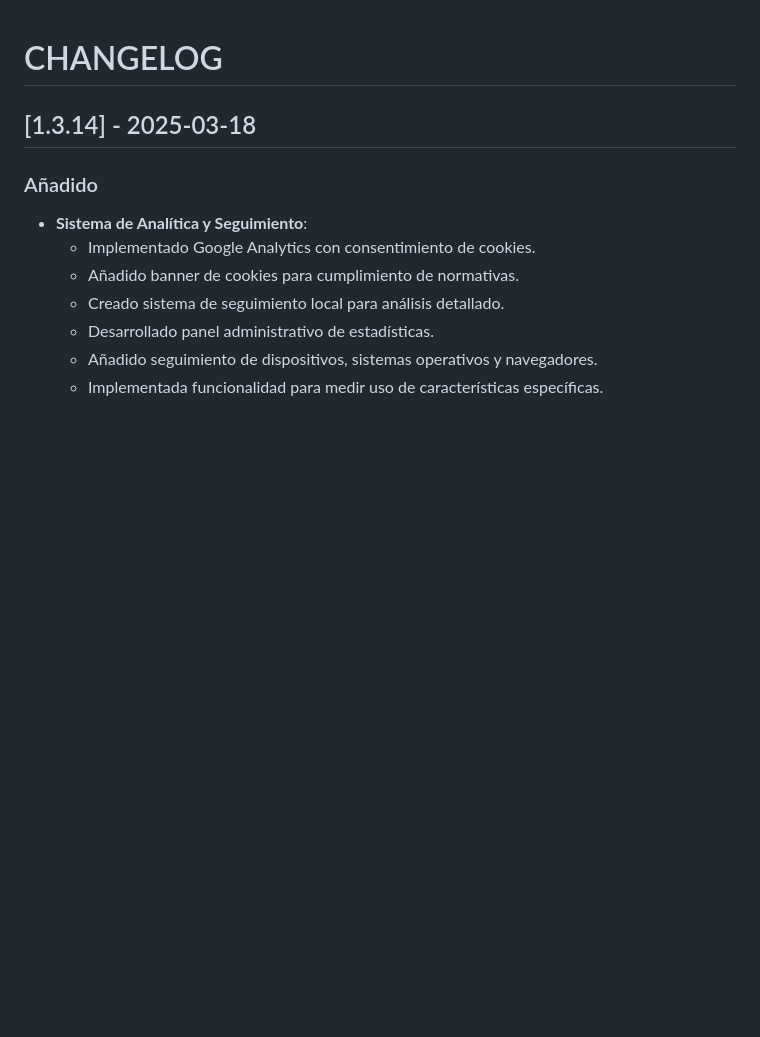
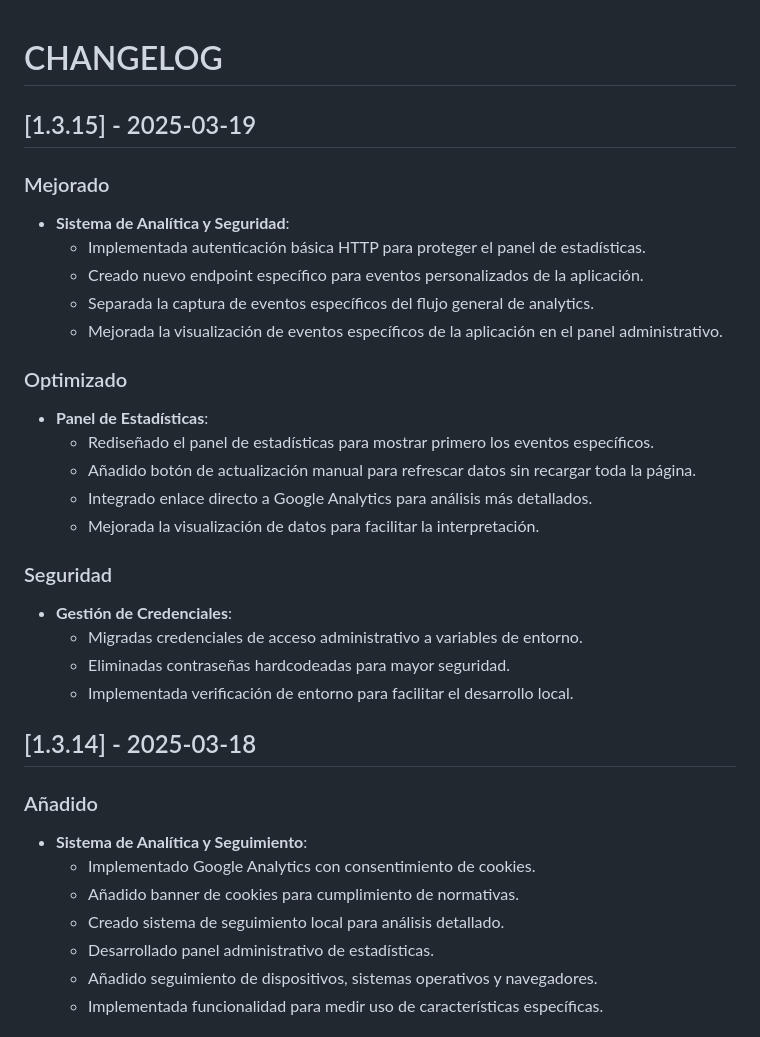
Before and after one commit to jaosomora/LGC-App, a Markdown page: CHANGELOG.md, the part around the change. Rendered like a GitHub page; blank space fills up the shorter version.

Commit message:
chore: Actualización de CHANGELOG

```diff
--- a/CHANGELOG.md
+++ b/CHANGELOG.md
@@ -1,4 +1,26 @@
 # CHANGELOG
+
+## [1.3.15] - 2025-03-19
+### Mejorado
+- **Sistema de Analítica y Seguridad**:
+  - Implementada autenticación básica HTTP para proteger el panel de estadísticas.
+  - Creado nuevo endpoint específico para eventos personalizados de la aplicación.
+  - Separada la captura de eventos específicos del flujo general de analytics.
+  - Mejorada la visualización de eventos específicos de la aplicación en el panel administrativo.
+
+### Optimizado
+- **Panel de Estadísticas**:
+  - Rediseñado el panel de estadísticas para mostrar primero los eventos específicos.
+  - Añadido botón de actualización manual para refrescar datos sin recargar toda la página.
+  - Integrado enlace directo a Google Analytics para análisis más detallados.
+  - Mejorada la visualización de datos para facilitar la interpretación.
+
+### Seguridad
+- **Gestión de Credenciales**:
+  - Migradas credenciales de acceso administrativo a variables de entorno.
+  - Eliminadas contraseñas hardcodeadas para mayor seguridad.
+  - Implementada verificación de entorno para facilitar el desarrollo local.
+
 
 ## [1.3.14] - 2025-03-18
 ### Añadido
```
